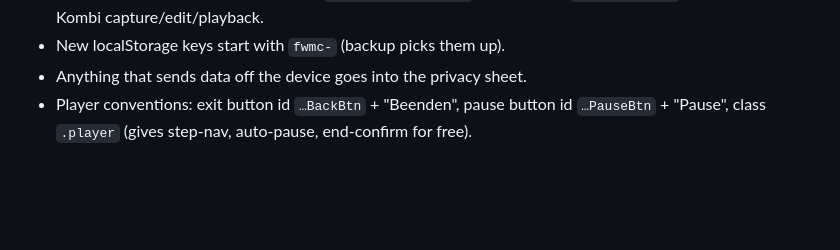
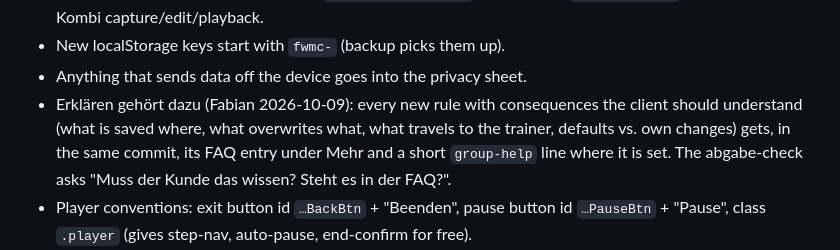
Before and after one commit to FWMCoaching/fwmc-Training-app, a Markdown page: CLAUDE.md, the part around the change. Rendered like a GitHub page; blank space fills up the shorter version.

Commit message:
CLAUDE.md: rule FAQ/help text for every client-relevant rule
Co-Authored-By: Claude Opus 5.5 (1M context) <noreply@anthropic.com>
Claude-Session: https://claude.ai/code/session_01239Afkxk8Tr8JYjXTxcKTi

```diff
--- a/CLAUDE.md
+++ b/CLAUDE.md
@@ -310,6 +310,11 @@ For every new or changed exercise/screen, in the same commit:
   `prefsOverride` isolation) and Kombi capture/edit/playback.
 - New localStorage keys start with `fwmc-` (backup picks them up).
 - Anything that sends data off the device goes into the privacy sheet.
+- Erklären gehört dazu (Fabian 2026-10-09): every new rule with consequences
+  the client should understand (what is saved where, what overwrites what,
+  what travels to the trainer, defaults vs. own changes) gets, in the same
+  commit, its FAQ entry under Mehr and a short `group-help` line where it is
+  set. The abgabe-check asks "Muss der Kunde das wissen? Steht es in der FAQ?".
 - Player conventions: exit button id `…BackBtn` + "Beenden", pause button
   id `…PauseBtn` + "Pause", class `.player` (gives step-nav, auto-pause,
   end-confirm for free).
```
